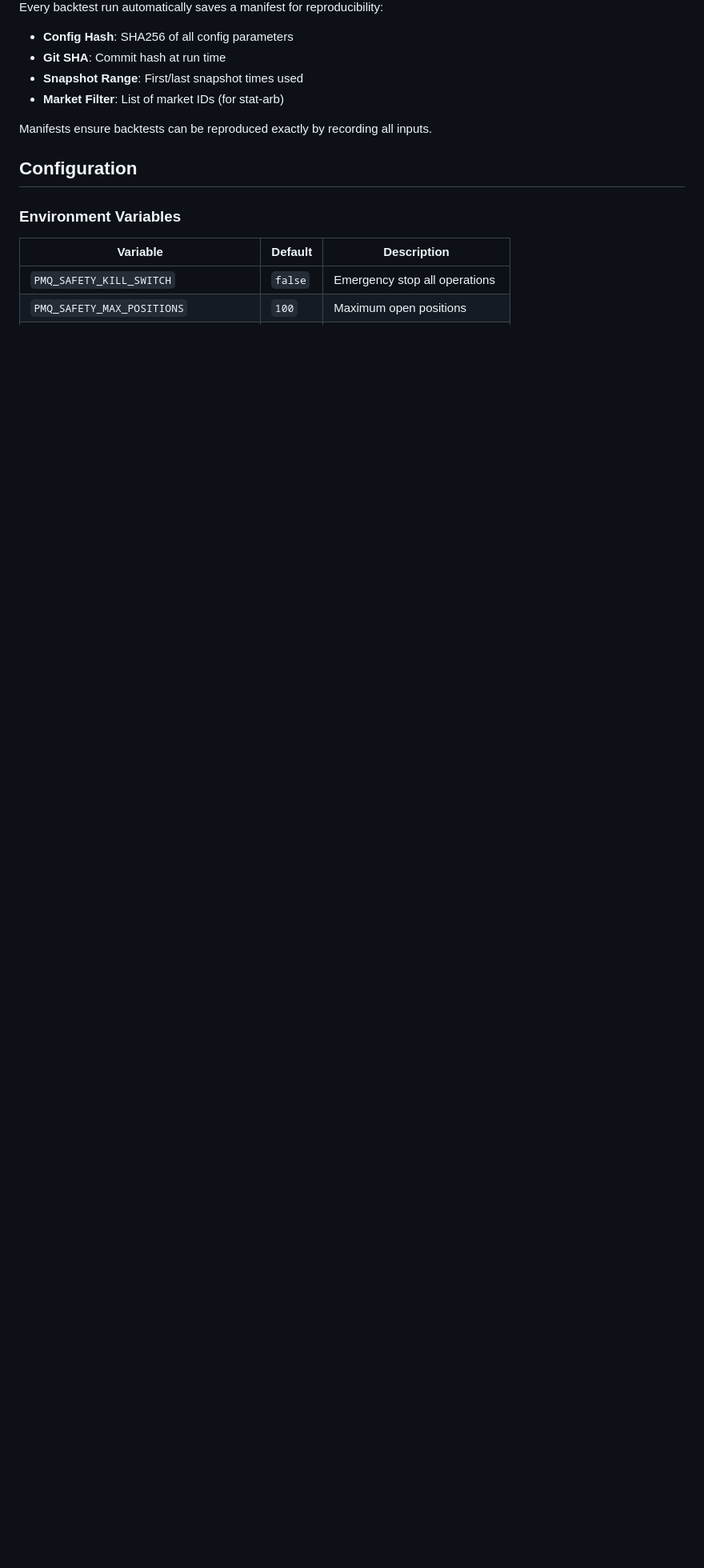
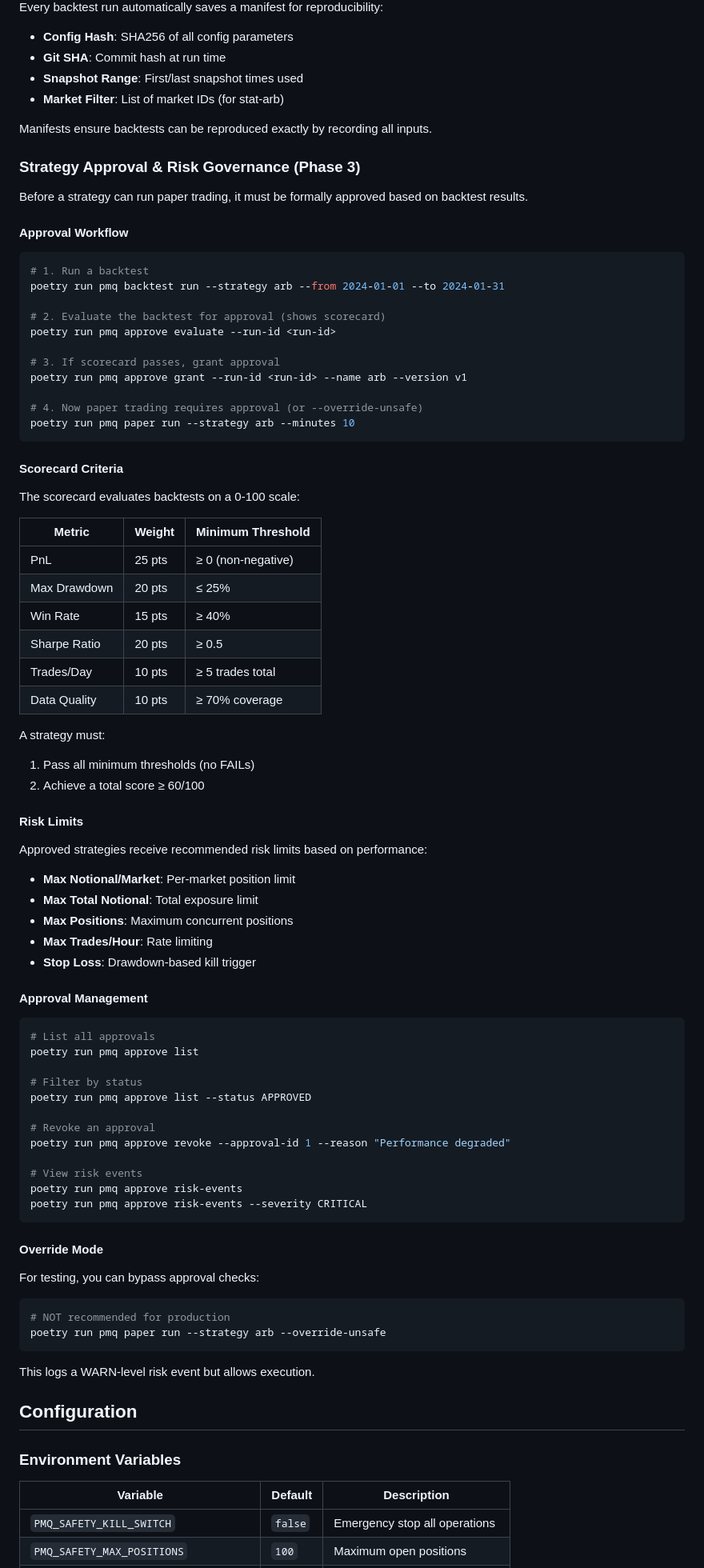
Before and after one commit to yosiwizman/polymarket-quant-lab, a Markdown page: README.md, the part around the change printed below. Shown: that part at 80% size. Drawn GitHub-style; blank space fills up the shorter version.

Commit message:
docs: add Phase 3 governance documentation to README
- Strategy Approval workflow section
- Scorecard criteria table (weights, thresholds)
- Risk limits explanation
- Approval management commands
- Override mode documentation
- Updated project structure (governance/ module)
- Updated roadmap (Phase 3 complete, Phase 4 future)

Co-Authored-By: Warp <agent@warp.dev>

````diff
--- a/README.md
+++ b/README.md
@@ -269,6 +269,81 @@ Every backtest run automatically saves a manifest for reproducibility:
 
 Manifests ensure backtests can be reproduced exactly by recording all inputs.
 
+### Strategy Approval & Risk Governance (Phase 3)
+
+Before a strategy can run paper trading, it must be formally approved based on backtest results.
+
+#### Approval Workflow
+
+```powershell
+# 1. Run a backtest
+poetry run pmq backtest run --strategy arb --from 2024-01-01 --to 2024-01-31
+
+# 2. Evaluate the backtest for approval (shows scorecard)
+poetry run pmq approve evaluate --run-id <run-id>
+
+# 3. If scorecard passes, grant approval
+poetry run pmq approve grant --run-id <run-id> --name arb --version v1
+
+# 4. Now paper trading requires approval (or --override-unsafe)
+poetry run pmq paper run --strategy arb --minutes 10
+```
+
+#### Scorecard Criteria
+
+The scorecard evaluates backtests on a 0-100 scale:
+
+| Metric | Weight | Minimum Threshold |
+|--------|--------|-------------------|
+| PnL | 25 pts | ≥ 0 (non-negative) |
+| Max Drawdown | 20 pts | ≤ 25% |
+| Win Rate | 15 pts | ≥ 40% |
+| Sharpe Ratio | 20 pts | ≥ 0.5 |
+| Trades/Day | 10 pts | ≥ 5 trades total |
+| Data Quality | 10 pts | ≥ 70% coverage |
+
+A strategy must:
+1. Pass all minimum thresholds (no FAILs)
+2. Achieve a total score ≥ 60/100
+
+#### Risk Limits
+
+Approved strategies receive recommended risk limits based on performance:
+
+- **Max Notional/Market**: Per-market position limit
+- **Max Total Notional**: Total exposure limit
+- **Max Positions**: Maximum concurrent positions
+- **Max Trades/Hour**: Rate limiting
+- **Stop Loss**: Drawdown-based kill trigger
+
+#### Approval Management
+
+```powershell
+# List all approvals
+poetry run pmq approve list
+
+# Filter by status
+poetry run pmq approve list --status APPROVED
+
+# Revoke an approval
+poetry run pmq approve revoke --approval-id 1 --reason "Performance degraded"
+
+# View risk events
+poetry run pmq approve risk-events
+poetry run pmq approve risk-events --severity CRITICAL
+```
+
+#### Override Mode
+
+For testing, you can bypass approval checks:
+
+```powershell
+# NOT recommended for production
+poetry run pmq paper run --strategy arb --override-unsafe
+```
+
+This logs a WARN-level risk event but allows execution.
+
 ## Configuration
 
 ### Environment Variables
````
Also changed, not shown: other parts of README.md (+14 -2 lines).
